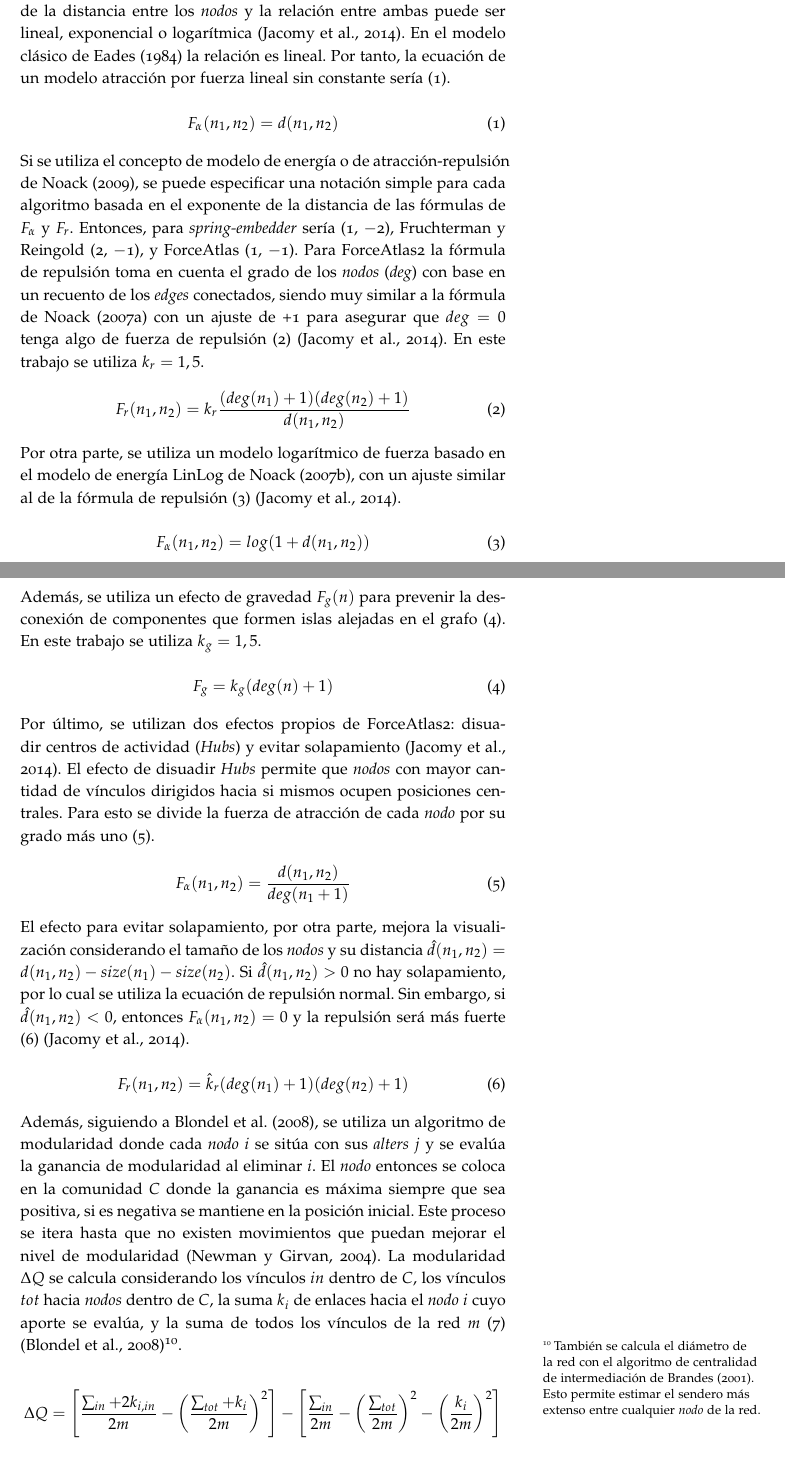
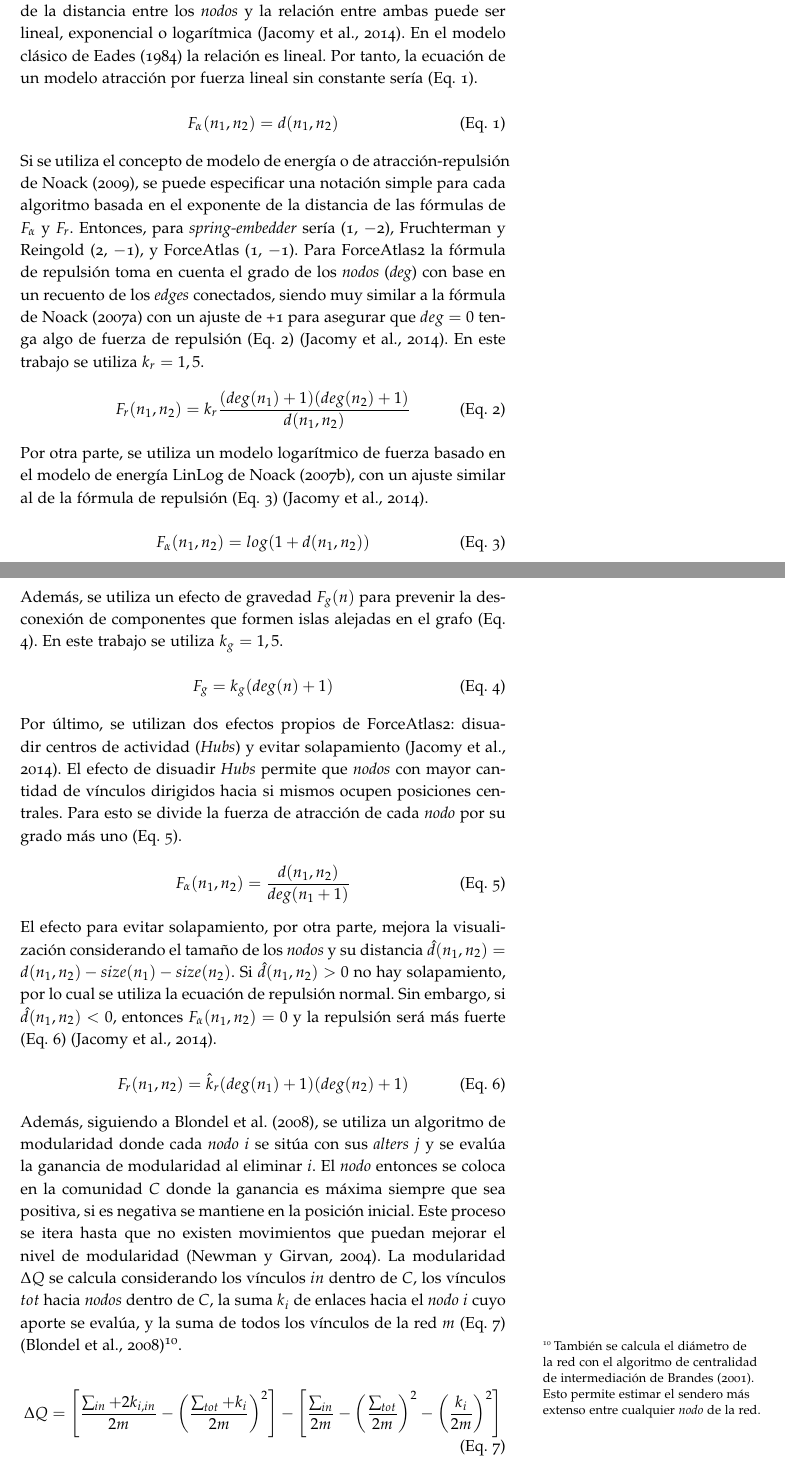
Before and after one commit to training-datalab/tufte-working-papers, a LaTeX document (issue-001/VOR/gonzalezbustamante2020.tex): two parts of pages 5 and 6 of 15, joined at a grey line, cut so that both start at the same text. Compiled offline with pdfLaTeX; a LaTeX package or settings file that is missing is left out.

Commit message:
Update gonzalezbustamante2020.tex

```diff
--- a/issue-001/VOR/gonzalezbustamante2020.tex
+++ b/issue-001/VOR/gonzalezbustamante2020.tex
@@ -63,6 +63,8 @@
 \def\tablename{Tabla}
 \def\figurename{Figura}
 }
+
+\renewcommand{\theequation}{Eq. \arabic{equation}}
 
 \usepackage{subfig}
 \usepackage{emerald}
@@ -155,43 +157,43 @@
 
 \justify{El modelo {\itshape spring-embedder} de Eades (1984) opera con una fórmula de atracción $F_{\alpha} = -k \times d$, donde $d$ es una distancia geométrica entre dos {\itshape nodos} y $k$ un ajuste para el escalamiento de la red, y una fórmula de repulsión como si se tratase de partículas eléctricamente cargadas $F_{r} = k /d^{2}$. La fórmula clásica de Fruchterman y Reingold (1991), utilizada por González-Bustamante y Cisternas (2016), constituye una modificación basada en fórmulas de atracción $F_{\alpha} = d^{2} / k$ y repulsión $F_{r} = -k^{2} / d$.}
 
-\justify{En general, la diferencia más relevante entre los algoritmos dirigidos por fuerza es el rol de la distancia en la espacialización del gráfico (Noack, 2007a; véase también Jacomy et al., 2014). La fuerza depende de la distancia entre los {\itshape nodos} y la relación entre ambas puede ser lineal, exponencial o logarítmica (Jacomy et al., 2014).  En el modelo clásico de Eades (1984) la relación es lineal. Por tanto, la ecuación de un modelo atracción por fuerza lineal sin constante sería (1).}
+\justify{En general, la diferencia más relevante entre los algoritmos dirigidos por fuerza es el rol de la distancia en la espacialización del gráfico (Noack, 2007a; véase también Jacomy et al., 2014). La fuerza depende de la distancia entre los {\itshape nodos} y la relación entre ambas puede ser lineal, exponencial o logarítmica (Jacomy et al., 2014).  En el modelo clásico de Eades (1984) la relación es lineal. Por tanto, la ecuación de un modelo atracción por fuerza lineal sin constante sería (Eq. 1).}
 
 \begin{equation}
 F_{\alpha}(n_{1}, n_{2}) = d(n_{1}, n_{2})
 \end{equation}
 
-\justify{Si se utiliza el concepto de modelo de energía o de atracción-repulsión de Noack (2009), se puede especificar una notación simple para cada algoritmo basada en el exponente de la distancia de las fórmulas de $F_{\alpha}$ y $F_{r}$. Entonces, para {\itshape spring-embedder} sería (1, $-$2), Fruchterman y Reingold (2, $-$1), y ForceAtlas (1, $-$1). Para ForceAtlas2 la fórmula de repulsión toma en cuenta el grado de los {\itshape nodos} ({\itshape deg}) con base en un recuento de los {\itshape edges} conectados, siendo muy similar a la fórmula de Noack (2007a) con un ajuste de +1 para asegurar que $deg = 0$ tenga algo de fuerza de repulsión (2) (Jacomy et al., 2014). En este trabajo se utiliza $k_{r} = 1,5$.
+\justify{Si se utiliza el concepto de modelo de energía o de atracción-repulsión de Noack (2009), se puede especificar una notación simple para cada algoritmo basada en el exponente de la distancia de las fórmulas de $F_{\alpha}$ y $F_{r}$. Entonces, para {\itshape spring-embedder} sería (1, $-$2), Fruchterman y Reingold (2, $-$1), y ForceAtlas (1, $-$1). Para ForceAtlas2 la fórmula de repulsión toma en cuenta el grado de los {\itshape nodos} ({\itshape deg}) con base en un recuento de los {\itshape edges} conectados, siendo muy similar a la fórmula de Noack (2007a) con un ajuste de +1 para asegurar que $deg = 0$ tenga algo de fuerza de repulsión (Eq. 2) (Jacomy et al., 2014). En este trabajo se utiliza $k_{r} = 1,5$.
 
 \begin{equation}
 F_{r}(n_{1}, n_{2}) = k_{r}\frac{(deg(n_{1}) + 1) (deg(n_{2}) + 1)}{d(n_{1}, n_{2})}
 \end{equation}
 
-\justify{Por otra parte, se utiliza un modelo logarítmico de fuerza basado en el modelo de energía LinLog de Noack (2007b), con un ajuste similar al de la fórmula de repulsión (3) (Jacomy et al., 2014).}
+\justify{Por otra parte, se utiliza un modelo logarítmico de fuerza basado en el modelo de energía LinLog de Noack (2007b), con un ajuste similar al de la fórmula de repulsión (Eq. 3) (Jacomy et al., 2014).}
 
 \begin{equation}
 F_{\alpha}(n_{1}, n_{2}) = log (1 + d(n_{1}, n_{2}))
 \end{equation}
 
-\justify{Además, se utiliza un efecto de gravedad $F_{g}(n)$ para prevenir la desconexión de componentes que formen islas alejadas en el grafo (4). En este trabajo se utiliza $k_{g} = 1,5$.}
+\justify{Además, se utiliza un efecto de gravedad $F_{g}(n)$ para prevenir la desconexión de componentes que formen islas alejadas en el grafo (Eq. 4). En este trabajo se utiliza $k_{g} = 1,5$.}
 
 \begin{equation}
 F_{g} = k_{g} (deg(n) + 1)
 \end{equation}
 
-\justify{Por último, se utilizan dos efectos propios de ForceAtlas2: disuadir centros de actividad ({\itshape Hubs}) y evitar solapamiento (Jacomy et al., 2014). El efecto de disuadir {\itshape Hubs} permite que {\itshape nodos} con mayor cantidad de vínculos dirigidos hacia si mismos ocupen posiciones centrales. Para esto se divide la fuerza de atracción de cada {\itshape nodo} por su grado más uno (5).}
+\justify{Por último, se utilizan dos efectos propios de ForceAtlas2: disuadir centros de actividad ({\itshape Hubs}) y evitar solapamiento (Jacomy et al., 2014). El efecto de disuadir {\itshape Hubs} permite que {\itshape nodos} con mayor cantidad de vínculos dirigidos hacia si mismos ocupen posiciones centrales. Para esto se divide la fuerza de atracción de cada {\itshape nodo} por su grado más uno (Eq. 5).}
 
 \begin{equation}
 F_{\alpha}(n_{1}, n_{2}) = \frac{d(n_{1}, n_{2})}{deg(n_{1} + 1)}
 \end{equation}
 
-\justify{El efecto para evitar solapamiento, por otra parte, mejora la visualización considerando el tamaño de los {\itshape nodos} y su distancia $\hat{d} (n_{1}, n_{2}) = d (n_{1}, n_{2}) - size(n_{1}) - size(n_{2})$. Si $\hat{d} (n_{1}, n_{2}) > 0$ no hay solapamiento, por lo cual se utiliza la ecuación de repulsión normal. Sin embargo, si $\hat{d} (n_{1}, n_{2}) < 0$, entonces $F_{\alpha} (n_{1}, n_{2}) = 0$ y la repulsión será más fuerte (6) (Jacomy et al., 2014).}
+\justify{El efecto para evitar solapamiento, por otra parte, mejora la visualización considerando el tamaño de los {\itshape nodos} y su distancia $\hat{d} (n_{1}, n_{2}) = d (n_{1}, n_{2}) - size(n_{1}) - size(n_{2})$. Si $\hat{d} (n_{1}, n_{2}) > 0$ no hay solapamiento, por lo cual se utiliza la ecuación de repulsión normal. Sin embargo, si $\hat{d} (n_{1}, n_{2}) < 0$, entonces $F_{\alpha} (n_{1}, n_{2}) = 0$ y la repulsión será más fuerte (Eq. 6) (Jacomy et al., 2014).}
 
 \begin{equation}
 F_{r}(n_{1}, n_{2}) = \hat{k}_{r}(deg(n_{1}) + 1)(deg(n_{2}) + 1)
 \end{equation}
 
-\justify{Además, siguiendo a Blondel et al. (2008), se utiliza un algoritmo de modularidad donde cada {\itshape nodo} $i$ se sitúa con sus {\itshape alters} $j$ y se eval\'ua la ganancia de modularidad al eliminar $i$. El {\itshape nodo} entonces se coloca en la comunidad $C$ donde la ganancia es m\'axima siempre que sea positiva, si es negativa se mantiene en la posici\'on inicial. Este proceso se itera hasta que no existen movimientos que puedan mejorar el nivel de modularidad (Newman y Girvan, 2004).  La modularidad $\Delta Q$ se calcula considerando los v\'inculos $in$ dentro de $C$, los v\'inculos $tot$ hacia {\itshape nodos} dentro de $C$, la suma $k_{i}$ de enlaces hacia el {\itshape nodo} $i$ cuyo aporte se eval\'ua, y la suma de todos los v\'inculos de la red $m$ (7) (Blondel et al., 2008)\footnote{Tambi\'en se calcula el di\'ametro de la red con el algoritmo de centralidad de intermediaci\'on de Brandes (2001). Esto permite estimar el sendero m\'as extenso entre cualquier {\itshape nodo} de la red.}.}
+\justify{Además, siguiendo a Blondel et al. (2008), se utiliza un algoritmo de modularidad donde cada {\itshape nodo} $i$ se sitúa con sus {\itshape alters} $j$ y se evalúa la ganancia de modularidad al eliminar $i$. El {\itshape nodo} entonces se coloca en la comunidad $C$ donde la ganancia es máxima siempre que sea positiva, si es negativa se mantiene en la posición inicial. Este proceso se itera hasta que no existen movimientos que puedan mejorar el nivel de modularidad (Newman y Girvan, 2004).  La modularidad $\Delta Q$ se calcula considerando los vínculos $in$ dentro de $C$, los vínculos $tot$ hacia {\itshape nodos} dentro de $C$, la suma $k_{i}$ de enlaces hacia el {\itshape nodo} $i$ cuyo aporte se evalúa, y la suma de todos los vínculos de la red $m$ (Eq. 7) (Blondel et al., 2008)\footnote{También se calcula el diámetro de la red con el algoritmo de centralidad de intermediación de Brandes (2001). Esto permite estimar el sendero más extenso entre cualquier {\itshape nodo} de la red.}.}
 
 \begin{equation}
 \Delta Q = \left[\frac{\sum_{in} + 2k_{i, in}}{2m} - \left(\frac{\sum_{tot} + k_{i}}{2m}\right)^{2}\right] - \left[\frac{\sum_{in}}{2m} - \left(\frac{\sum_{tot}}{2m}\right)^{2} - \left(\frac{k_{i}}{2m}\right)^{2}\right]
```
Also changed, not shown: issue-001/VOR/gonzalezbustamante2020.tex (8 more changed lines).
